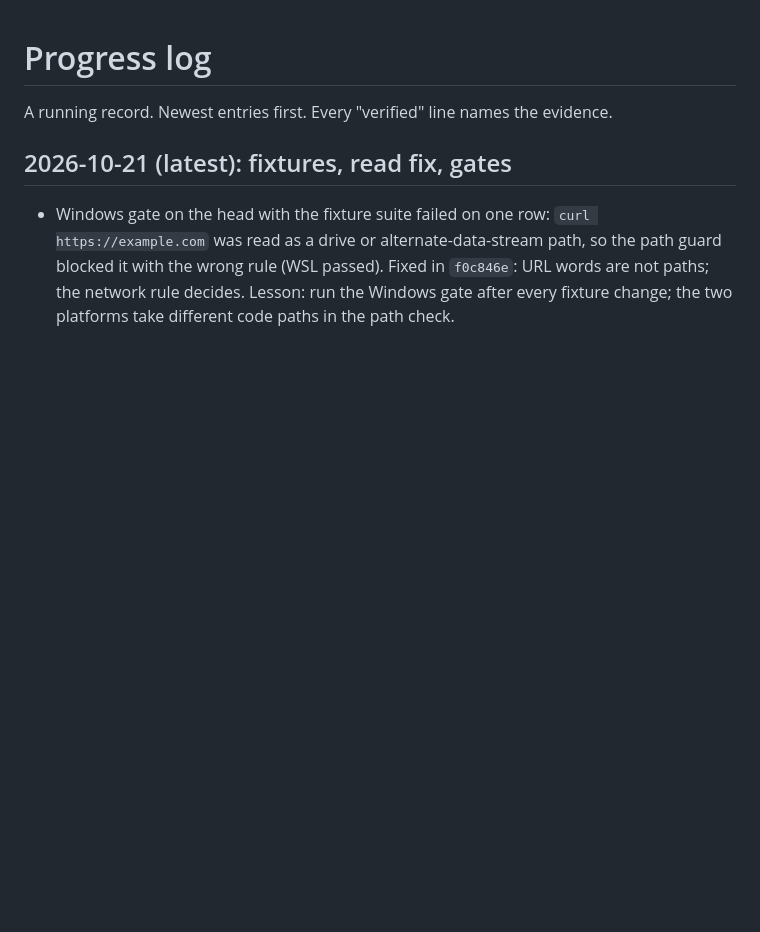
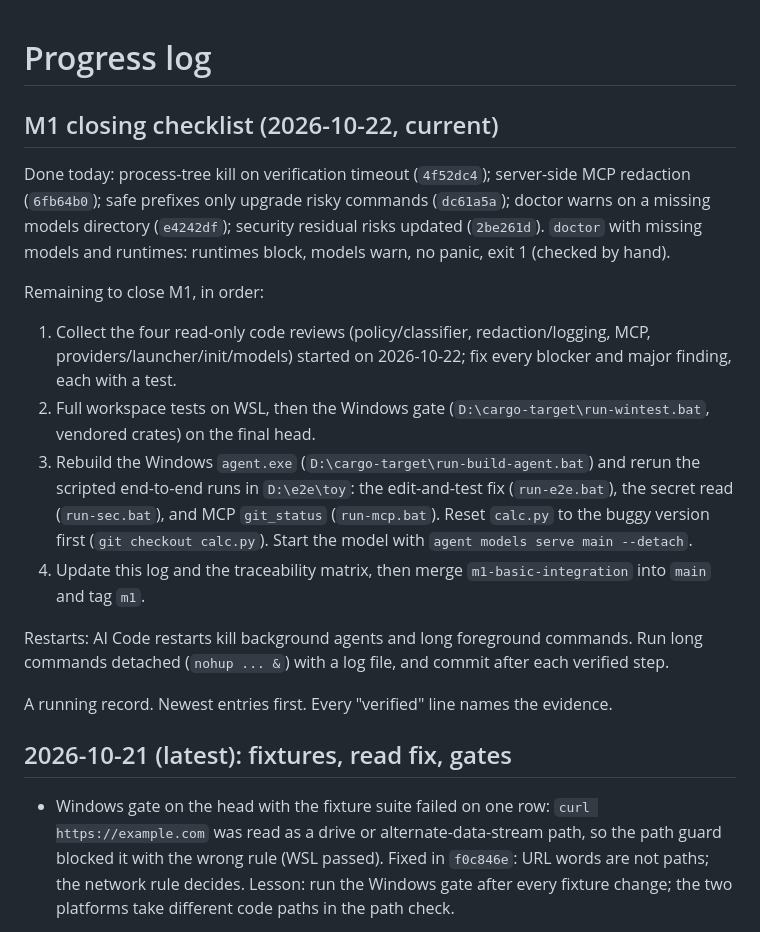
Before and after one commit to kushagrathisside/bridle, a Markdown page: docs/progress.md, the part around the change. GitHub-like rendering; blank space fills up the shorter version.

Commit message:
docs(progress): M1 closing checklist for the next session
Co-authored-by: trickybutshruti <trickybutshruti@users.noreply.github.com>

```diff
--- a/docs/progress.md
+++ b/docs/progress.md
@@ -1,4 +1,24 @@
 # Progress log
+
+## M1 closing checklist (2026-10-22, current)
+
+Done today: process-tree kill on verification timeout (`4f52dc4`); server-side MCP redaction (`6fb64b0`);
+safe prefixes only upgrade risky commands (`dc61a5a`); doctor warns on a missing models directory (`e4242df`);
+security residual risks updated (`2be261d`). `doctor` with missing models and runtimes: runtimes block, models
+warn, no panic, exit 1 (checked by hand).
+
+Remaining to close M1, in order:
+1. Collect the four read-only code reviews (policy/classifier, redaction/logging, MCP, providers/launcher/init/models)
+   started on 2026-10-22; fix every blocker and major finding, each with a test.
+2. Full workspace tests on WSL, then the Windows gate (`D:\cargo-target\run-wintest.bat`, vendored crates) on the final head.
+3. Rebuild the Windows `agent.exe` (`D:\cargo-target\run-build-agent.bat`) and rerun the scripted end-to-end runs in
+   `D:\e2e\toy`: the edit-and-test fix (`run-e2e.bat`), the secret read (`run-sec.bat`), and MCP `git_status` (`run-mcp.bat`).
+   Reset `calc.py` to the buggy version first (`git checkout calc.py`). Start the model with `agent models serve main --detach`.
+4. Update this log and the traceability matrix, then merge `m1-basic-integration` into `main` and tag `m1`.
+
+Restarts: AI Code restarts kill background agents and long foreground commands. Run long commands detached
+(`nohup ... &`) with a log file, and commit after each verified step.
+
 
 A running record. Newest entries first. Every "verified" line names the evidence.
 
```
